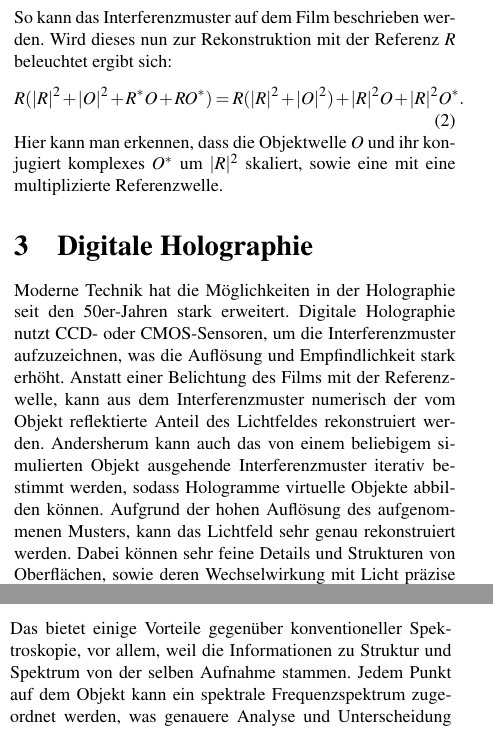
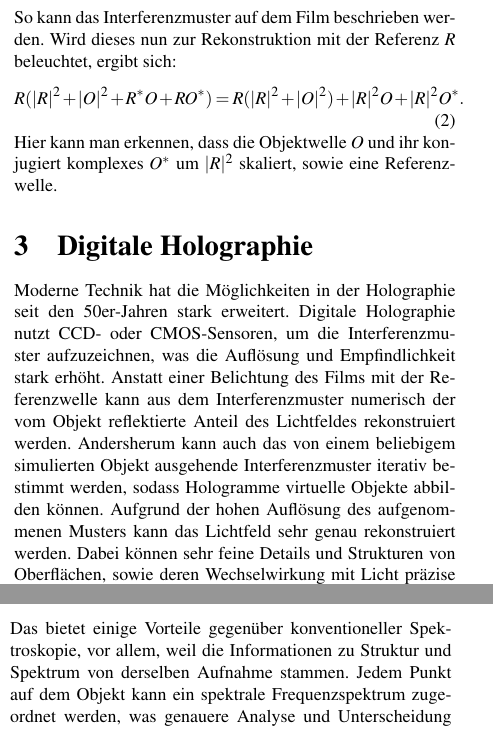
Before and after one commit to LoloSpirit/Digitale_Holographische_Spektroskopie, a LaTeX document (main.tex): two parts of the columns of pages 2 and 3 of 3, joined at a grey line, cut so that both start at the same text. Compiled offline with pdfLaTeX.

Commit message:
+ Kommas und RS

```diff
--- a/main.tex
+++ b/main.tex
@@ -71,11 +71,11 @@ Die Intensität des überlagerten Feldes kann als das Betragsquadrat der komplex
 \begin{equation}
     |R + O|^2 = |R|^2 + |O|^2 + R^* O + R O^*.
 \end{equation}
-So kann das Interferenzmuster auf dem Film beschrieben werden. Wird dieses nun zur Rekonstruktion mit der Referenz $R$ beleuchtet ergibt sich:
+So kann das Interferenzmuster auf dem Film beschrieben werden. Wird dieses nun zur Rekonstruktion mit der Referenz $R$ beleuchtet, ergibt sich:
 \begin{equation}
     R(|R|^2 + |O|^2 + R^* O + R O^*) = R(|R|^2 + |O|^2) + |R|^2O + |R|^2O^*.
 \end{equation}
-Hier kann man erkennen, dass die Objektwelle $O$ und ihr konjugiert komplexes $O^*$ um $|R|^2$ skaliert, sowie eine mit eine multiplizierte Referenzwelle.
+Hier kann man erkennen, dass die Objektwelle $O$ und ihr konjugiert komplexes $O^*$ um $|R|^2$ skaliert, sowie eine Referenzwelle.
 
 \begin{figure}
     \centering
@@ -104,7 +104,7 @@ Zusätzlich zu der räumlichen Auflösung von Objekten, kann auch die Abhängigk
 wobei $A$ die Amplitude, $\phi$ die Phase, $x$ und $y$ die Koordinaten im Bild und $\Delta\lambda$ das Abtastintervall ist.
 Daraus resultiert die Möglichkeit dynamische oder chromatische Prozesse zu untersuchen, die Dispersion und spektral veränderte Absorption oder Emission von Licht beinhalten. Außerdem können so auch volle dreidimensionale Abbildungen mit Farbe rekonstruiert werden.
 
-Das bietet einige Vorteile gegenüber konventioneller Spektroskopie, vor allem, weil die Informationen zu Struktur und Spektrum von der selben Aufnahme stammen. Jedem Punkt auf dem Objekt kann ein spektrale Frequenzspektrum zugeordnet werden, was genauere Analyse und Unterscheidung von Materialien innerhalb eines Hologramms ermöglicht. Die Phase ist außerdem sensitiv gegenüber des Brechungsindex des Materials, wobei auch Gradienten und Strukturen im Inneren von transparenten Objekten oder Schichten erfasst werden können \cite{industrial}. Das ist unter anderem für die Untersuchung von biologischen Proben von großer Bedeutung, da man die Struktur von Zellen oder organischen Materialien ohne färbende oder fluoreszierende Marker untersuchen kann.
+Das bietet einige Vorteile gegenüber konventioneller Spektroskopie, vor allem, weil die Informationen zu Struktur und Spektrum von derselben Aufnahme stammen. Jedem Punkt auf dem Objekt kann ein spektrale Frequenzspektrum zugeordnet werden, was genauere Analyse und Unterscheidung von Materialien innerhalb eines Hologramms ermöglicht. Die Phase ist außerdem sensitiv gegenüber des Brechungsindex des Materials, wobei auch Gradienten und Strukturen im Inneren von transparenten Objekten oder Schichten erfasst werden können \cite{industrial}. Das ist unter anderem für die Untersuchung von biologischen Proben von großer Bedeutung, da man die Struktur von Zellen oder organischen Materialien ohne färbende oder fluoreszierende Marker untersuchen kann.
 
 Auch in der Materialforschung kann DHS sehr genaue Analysen von Oberflächen und Kontaktflächen ermöglichen, da die Phaseninformation bei kleinen Wellenlängen eine hohe Empfindlichkeit gegenüber kleinster Veränderungen bietet. Sie wird daher auch oft für digitale Mikroskopie verwendet, wofür Gábor Holographie auch ursprünglich verwenden wollte \cite{DHM}. Ein weiterer Vorteil von Holografie-basierter Spektroskopie als Bilderfassung ist, dass keine Linse erforderlich ist, die das Objekt auflöst und durch ihre Abbildungsfehler die Qualität des Bildes einschränkt. Stattdessen kann bei der Rekonstruktion ein bestimmter Fokus über die Distanz $z$ in Formel \ref{eq:fesnel} eingestellt werden.
 
```
Also changed, not shown: main.pdf, main.tex (4 more changed lines).
